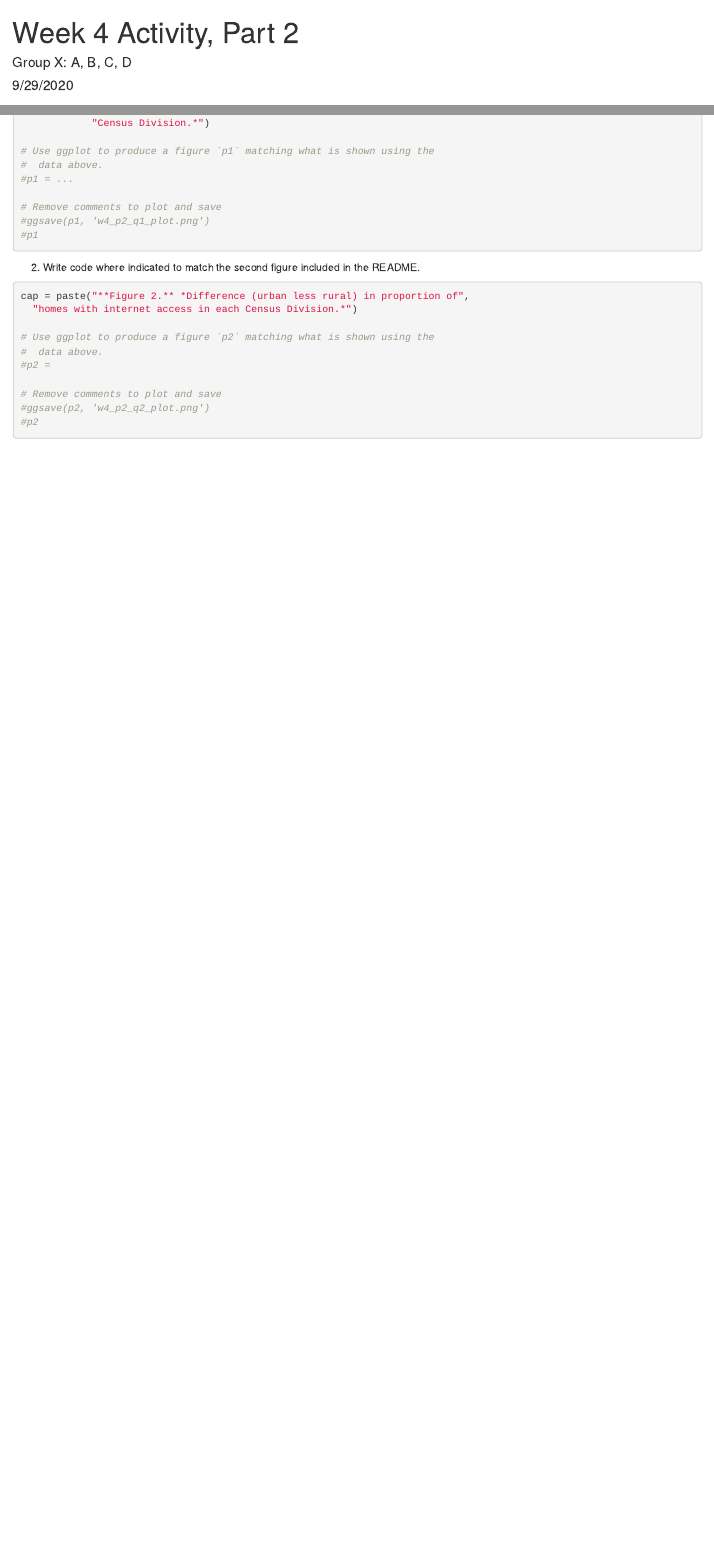
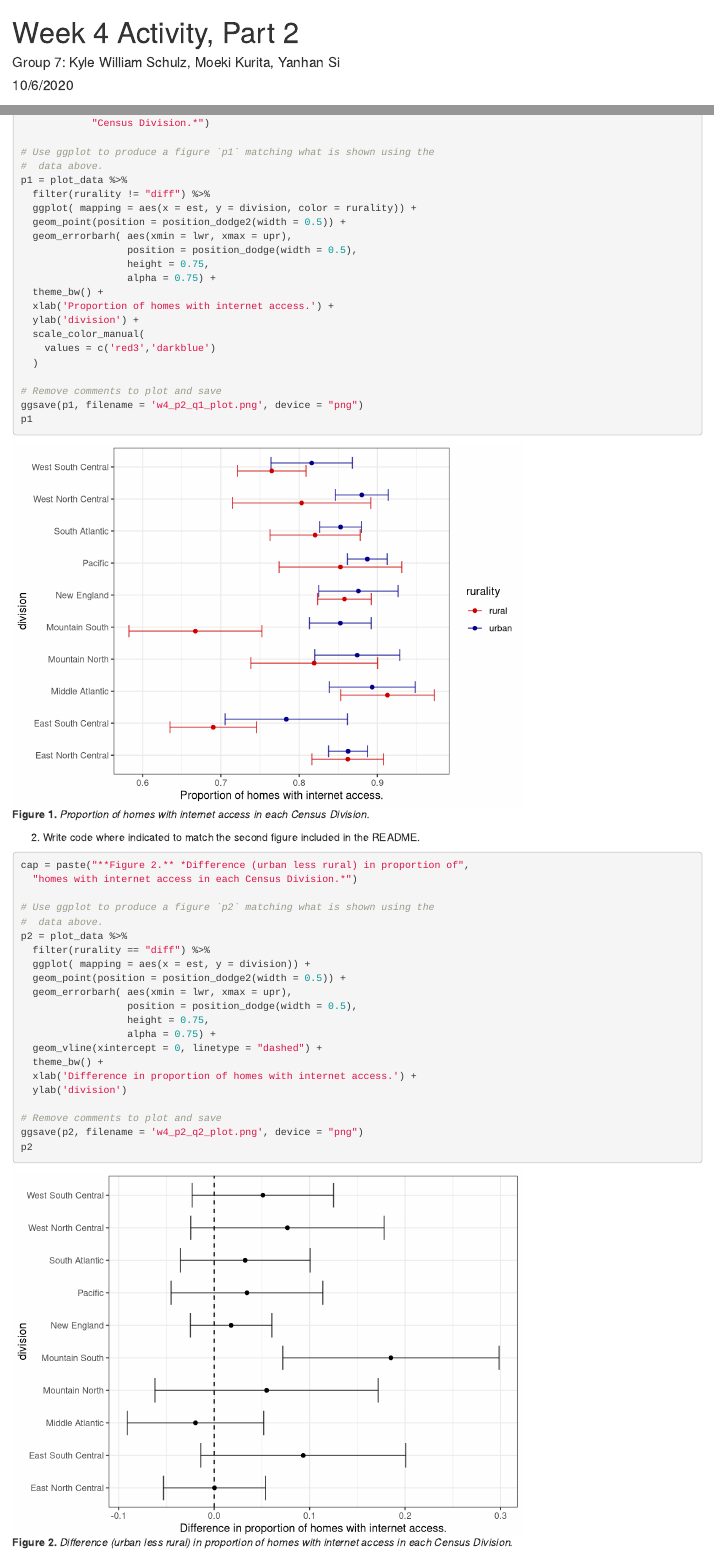
Before and after one commit to yanhan-si/Stats506_public, an R Markdown document (activities/week4/week4_part2.Rmd): the page in a window 1100 px wide, from its top, and a second part further down, joined at a grey line. Rendered offline with R 4.5, knitr and Pandoc, with nearby package versions.

Commit message:
Add week4_activities 2

````diff
--- a/activities/week4/week4_part2.Rmd
+++ b/activities/week4/week4_part2.Rmd
@@ -1,7 +1,7 @@
 ---
 title: "Week 4 Activity, Part 2"
-author: 'Group X: A, B, C, D'
-date: "9/29/2020"
+author: 'Group 7: Kyle William Schulz, Moeki Kurita, Yanhan Si'
+date: "10/6/2020"
 output: html_document
 ---
 
@@ -49,11 +54,24 @@ cap = paste("**Figure 1.** *Proportion of homes with internet access in each",
 
 # Use ggplot to produce a figure `p1` matching what is shown using the
 #  data above.
-#p1 = ...
+p1 = plot_data %>%
+  filter(rurality != "diff") %>%
+  ggplot( mapping = aes(x = est, y = division, color = rurality)) +
+  geom_point(position = position_dodge2(width = 0.5)) +
+  geom_errorbarh( aes(xmin = lwr, xmax = upr),
+                  position = position_dodge(width = 0.5),
+                  height = 0.75,
+                  alpha = 0.75) +
+  theme_bw() +
+  xlab('Proportion of homes with internet access.') +
+  ylab('division') +
+  scale_color_manual(
+    values = c('red3','darkblue')
+  )
 
 # Remove comments to plot and save
-#ggsave(p1, 'w4_p2_q1_plot.png')
-#p1
+ggsave(p1, filename = 'w4_p2_q1_plot.png', device = "png")
+p1
 ```
 
 2. Write code where indicated to match the second figure included in the README.
@@ -63,10 +81,21 @@ cap = paste("**Figure 2.** *Difference (urban less rural) in proportion of",
 
 # Use ggplot to produce a figure `p2` matching what is shown using the
 #  data above.
-#p2 =
+p2 = plot_data %>%
+  filter(rurality == "diff") %>%
+  ggplot( mapping = aes(x = est, y = division)) +
+  geom_point(position = position_dodge2(width = 0.5)) +
+  geom_errorbarh( aes(xmin = lwr, xmax = upr),
+                  position = position_dodge(width = 0.5),
+                  height = 0.75,
+                  alpha = 0.75) +
+  geom_vline(xintercept = 0, linetype = "dashed") +
+  theme_bw() +
+  xlab('Difference in proportion of homes with internet access.') +
+  ylab('division')
 
 # Remove comments to plot and save
-#ggsave(p2, 'w4_p2_q2_plot.png')
-#p2
+ggsave(p2, filename = 'w4_p2_q2_plot.png', device = "png")
+p2
 
 ```
````
Also changed, not shown: activities/week4/week4_part2.Rmd (5 more changed lines), 2 other files.
